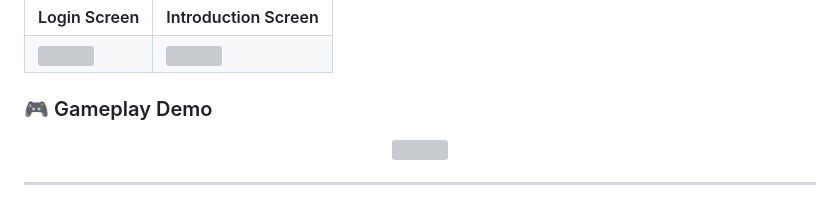
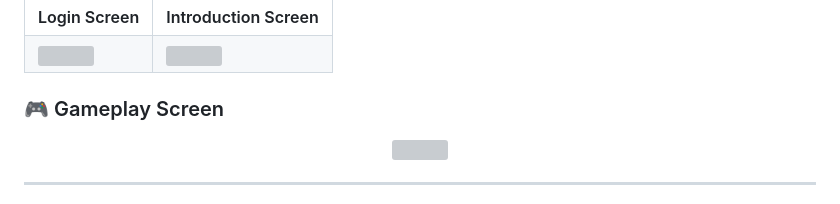
Before and after one commit to adrianm3c3/FaunaForest-Demo, a Markdown page: README.md, the part around the change. GitHub-like rendering; grey boxes are pictures that could not be loaded.

Commit message:
Rename 'Gameplay Demo' section to 'Gameplay Screen' foir clarity

```diff
--- a/README.md
+++ b/README.md
@@ -19,7 +19,7 @@ Instead of explaining AI only through lectures or formulas, FaunaForest lets stu
   </tr>
 </table>
 
-### 🎮 Gameplay Demo
+### 🎮 Gameplay Screen
 
 <p align="center">
   <img src="screenshots/GameDemo.gif" width="800">
```
